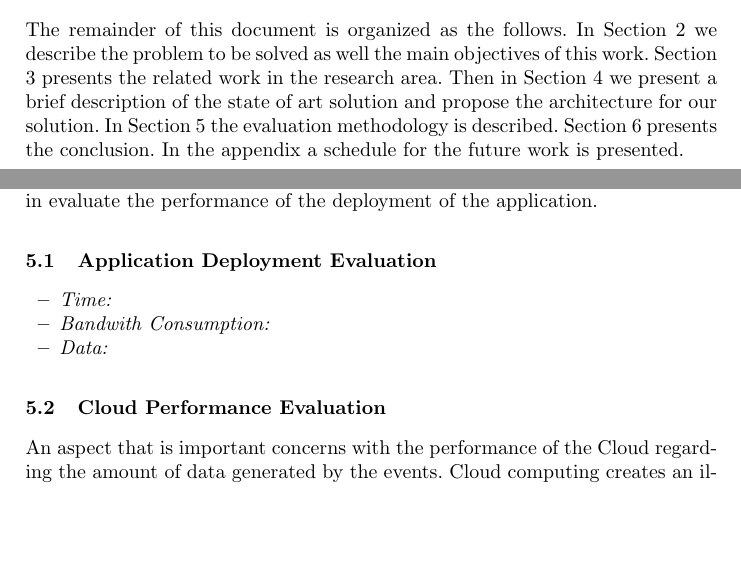
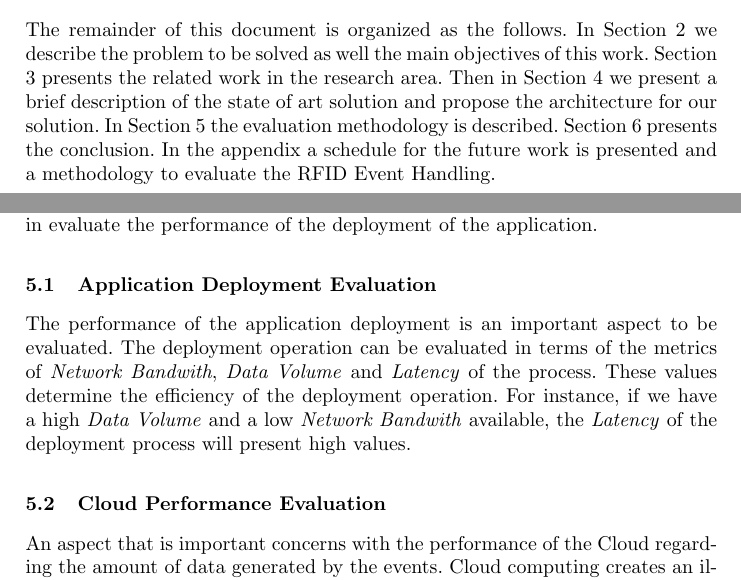
Before and after one commit to mvpgomes/cloud4things, a LaTeX thesis (project_report/project_report.tex, which reads project_report/sections/evaluation_methodology.tex, project_report/sections/introduction.tex): two parts of pages 13 and 31 of 38, joined at a grey line, cut so that both start at the same text, the shorter picture padded with empty space. Compiled offline with pdfLaTeX.

Commit message:
Update the evaluate section closes #14.

```diff
--- a/project_report/sections/evaluation_methodology.tex
+++ b/project_report/sections/evaluation_methodology.tex
@@ -8,11 +8,12 @@ of the deployment of the application.
 % -------------------------------------
 \subsection{Application Deployment Evaluation}
 \label{sub:application_deployment_evaluation}
-\begin{itemize}
-  \item \textit{Time:}
-  \item \textit{Bandwith Consumption:}
-  \item \textit{Data:}
-\end{itemize}
+The performance of the application deployment is an important aspect to be evaluated.
+The deployment operation can be evaluated in terms of the metrics of \textit{Network Bandwith},
+\textit{Data Volume} and \textit{Latency} of the process. These values determine
+the efficiency of the deployment operation. For instance, if we have a high \textit{Data Volume}
+and a low \textit{Network Bandwith} available, the \textit{Latency} of the deployment process
+will present high values.
 % -------------------------------------
 %  CLOUD PERFORMANCE EVALUATION
 % -------------------------------------
--- a/project_report/sections/introduction.tex
+++ b/project_report/sections/introduction.tex
@@ -264,4 +264,4 @@ presents the related work in the research area. Then in Section \ref{sec:solutio
 we present a brief description of the state of art solution and propose the architecture
 for our solution. In Section \ref{sec:evaluation} the evaluation methodology is described.
 Section \ref{sec:conclusion} presents the conclusion. In the appendix a schedule
-for the future work is presented.
+for the future work is presented and a methodology to evaluate the RFID Event Handling.
```
Also changed, not shown: project_report/project_report.pdf.
